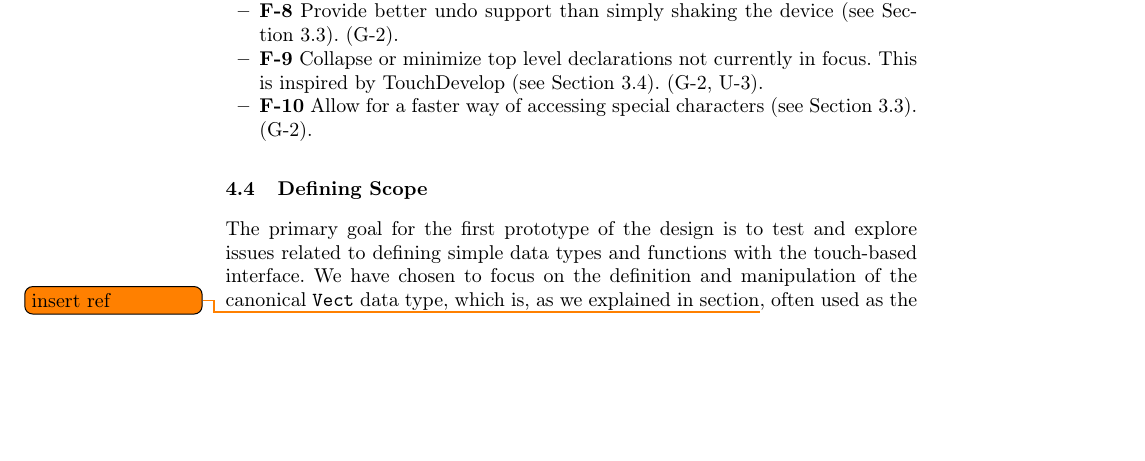
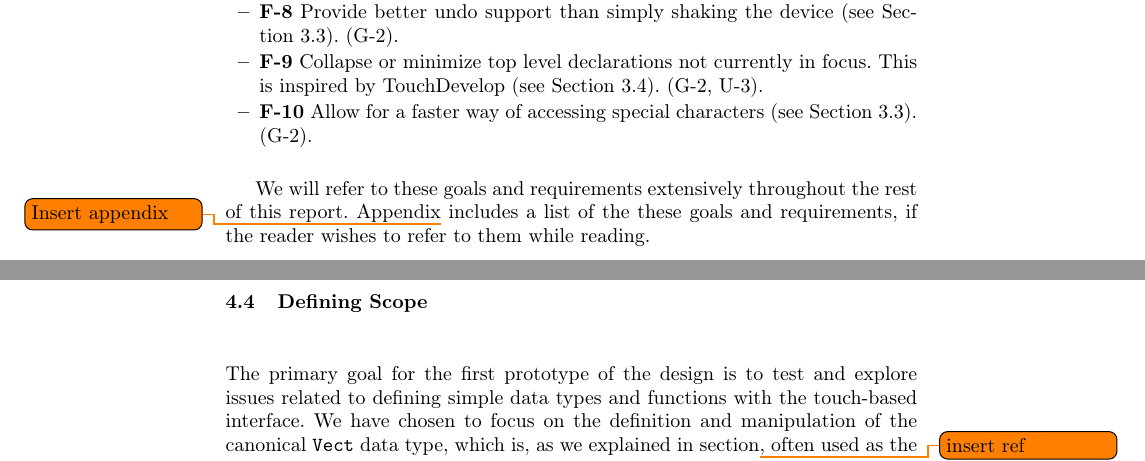
Before and after one commit to nicolaidahl/TouchBasedIdris, a LaTeX thesis (Documents/Report/Touch Based Idris.tex, which reads Documents/Report/sections/04.Requirements.tex): part of page 16 of 33 before the commit and two parts of pages 16 and 17 of 33 after it, the two joined at a grey line, cut so that both start at the same text, the shorter picture padded with empty space. Compiled offline with pdfLaTeX.

Commit message:
Added note about the requirement list in the appendix.

```diff
--- a/Documents/Report/sections/04.Requirements.tex
+++ b/Documents/Report/sections/04.Requirements.tex
@@ -48,6 +48,8 @@
 	\item \textbf{F-10} Allow for a faster way of accessing special characters (see Section~\ref{subsub:Textastic}). (G-2).
 \end{itemize}
 
+We will refer to these goals and requirements extensively throughout the rest of this report. Appendix\todo{Insert appendix} includes a list of the these goals and requirements, if the reader wishes to refer to them while reading.
+
 \subsection{Defining Scope}
 The primary goal for the first prototype of the design is to test and explore
 issues related to defining simple data types and functions with the touch-based interface.
```
